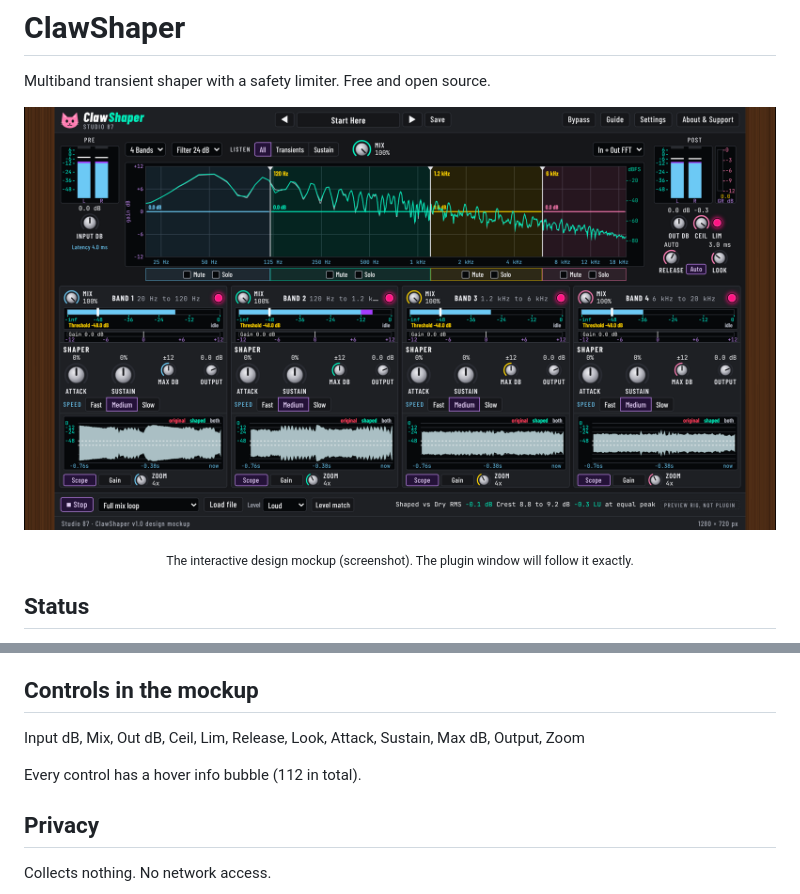
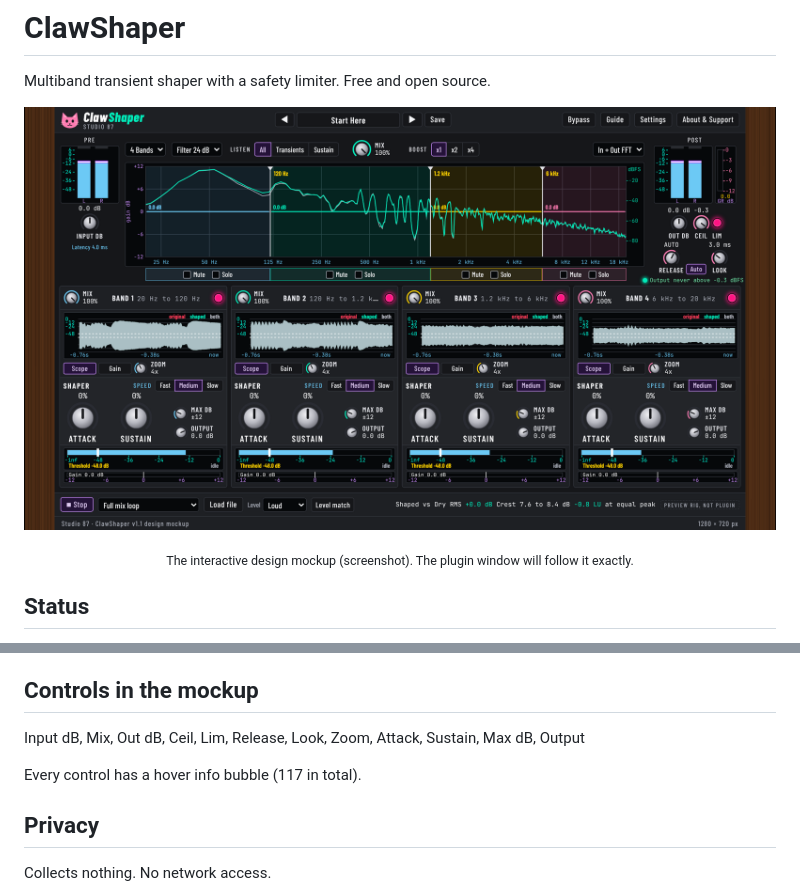
Before and after one commit to SpeakingColors/clawshaper, a Markdown page: README.md, 2 parts joined by grey strips. GitHub-like rendering; pictures changed too: docs/screenshot.png.

Commit message:
ClawShaper v1.1 mockup: Boost x1/x2/x4, Max dB to 48, visible output ceiling, shaper-first layout
Co-Authored-By: Claude Sonnet 5.5 <noreply@anthropic.com>
Claude-Session: https://claude.ai/code/session_014jTCiZQibx9hUcNxrdBwQW

```diff
--- a/README.md
+++ b/README.md
@@ -12,9 +12,9 @@ Design mockup only. The interactive mockup in `docs/mockup/` runs a WebAudio pre
 Open `docs/mockup/ClawShaper.html` in a browser. Nothing is sent anywhere; it works offline (fonts load from Google Fonts when online, with a fallback).
 
 ## Controls in the mockup
-Input dB, Mix, Out dB, Ceil, Lim, Release, Look, Attack, Sustain, Max dB, Output, Zoom
+Input dB, Mix, Out dB, Ceil, Lim, Release, Look, Zoom, Attack, Sustain, Max dB, Output
 
-Every control has a hover info bubble (112 in total).
+Every control has a hover info bubble (117 in total).
 
 ## Privacy
 Collects nothing. No network access.
```
Also changed, not shown: 1 other file.
